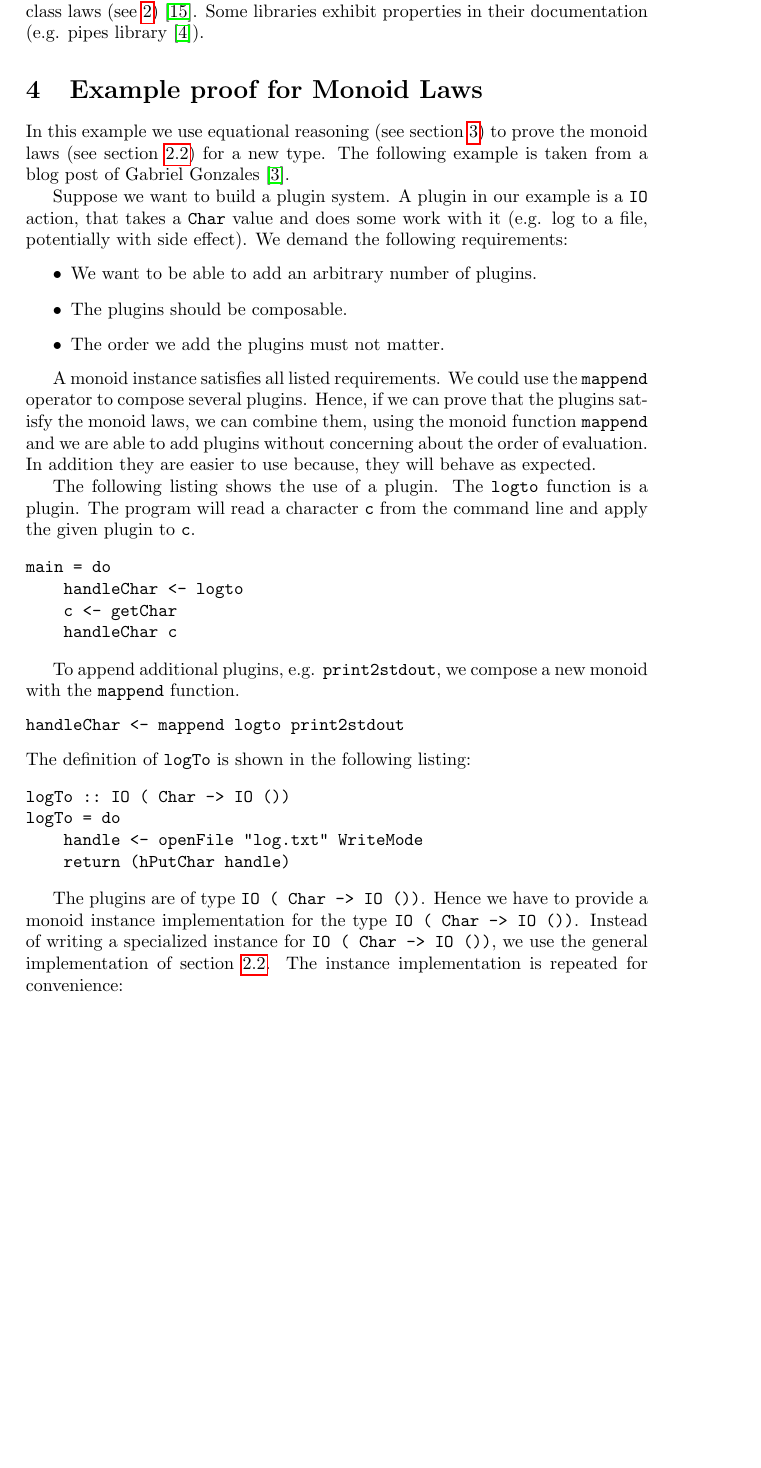
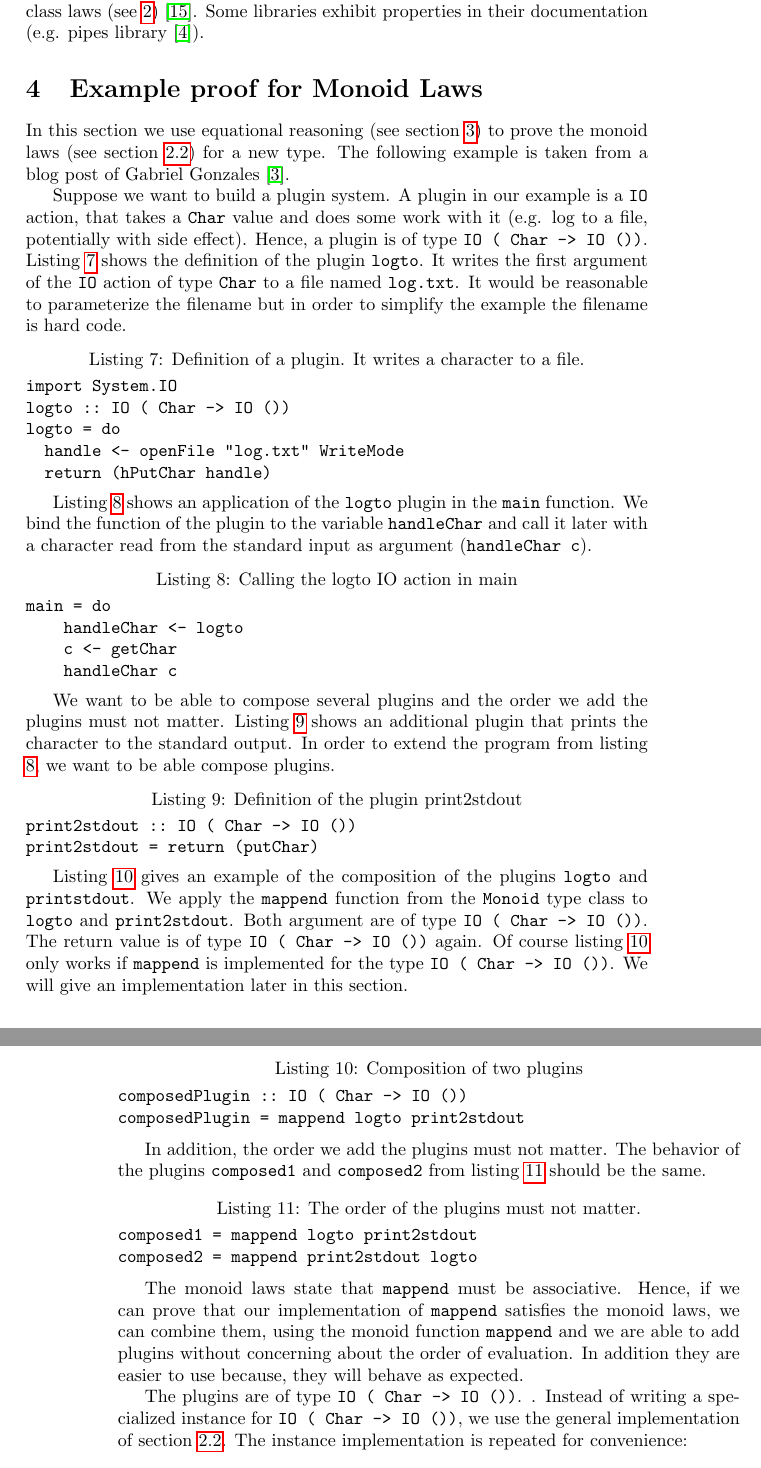
Before and after one commit to Hofmaier/robertson, a LaTeX paper (master.tex, which reads example.tex): part of page 11 of 17 before the commit and two parts of pages 11 and 12 of 18 after it, the two joined at a grey line, cut so that both start at the same text, the shorter picture padded with empty space. Compiled offline with pdfLaTeX.

Commit message:
beispiele von plugins eingefuegt.

```diff
--- a/example.tex
+++ b/example.tex
@@ -1,40 +1,51 @@
 \section{Example proof for Monoid Laws}
 \label{sec:example}
-In this example we use equational reasoning (see section \ref{sec:equationalreasoning}) to prove the monoid laws (see section \ref{sec:monoid}) for a new type.
+In this section we use equational reasoning (see section \ref{sec:equationalreasoning}) to prove the monoid laws (see section \ref{sec:monoid}) for a new type.
 The following example is taken from a blog post of Gabriel Gonzales \cite{gonzales14}.
 
-Suppose we want to build a plugin system. A plugin in our example is a \verb|IO| action, that takes a \verb|Char| value and does some work with it (e.g. log to a file, potentially with side effect). We demand the following requirements:
-\begin{itemize}
-\item We want to be able to add an arbitrary number of plugins.
-\item The plugins should be composable.
-\item The order we add the plugins must not matter.
-\end{itemize}
+Suppose we want to build a plugin system. A plugin in our example is a \verb|IO| action, that takes a \verb|Char| value and does some work with it (e.g. log to a file, potentially with side effect). Hence, a plugin is of type \verb|IO ( Char -> IO ())|. Listing \ref{lst:logtoplugin} shows the definition of the plugin \verb|logto|. It writes the first argument of the \verb|IO| action of type \verb|Char| to a file named \verb|log.txt|. It would be reasonable to parameterize the filename but in order to simplify the example the filename is hard code.
 
-A monoid instance satisfies all listed requirements. We could use the \verb|mappend| operator to compose several plugins. Hence, if we can prove that the plugins satisfy the monoid laws, we can combine them, using the monoid function \verb|mappend| and we are able to add plugins without concerning about the order of evaluation. In addition they are easier to use because, they will behave as expected.
+\begin{lstlisting}[caption={Definition of a plugin. It writes a character to a file.}, label={lst:logtoplugin}]
+import System.IO
+logto :: IO ( Char -> IO ())
+logto = do
+  handle <- openFile "log.txt" WriteMode
+  return (hPutChar handle)
+\end{lstlisting}
 
-The following listing shows the use of a plugin. The \verb|logto| function is a plugin. The program will read a character \verb|c| from the command line and apply the given plugin to \verb|c|.
+Listing \ref{lst:applyingaSinglePlugin} shows an application of the \verb|logto| plugin in the \verb|main| function. We bind the function of the plugin to the variable \verb|handleChar| and call it later with a character read from the standard input as argument (\verb|handleChar c|).
 
-\begin{verbatim}
+\begin{lstlisting}[caption={Calling the logto IO action in main}, label={lst:applyingaSinglePlugin}]
 main = do
     handleChar <- logto
     c <- getChar
     handleChar c
-\end{verbatim}
+\end{lstlisting}
 
-To append additional plugins, e.g. \verb|print2stdout|, we compose a new monoid with the \verb|mappend| function.
-\begin{verbatim}
-handleChar <- mappend logto print2stdout
-\end{verbatim}
-The definition of \verb|logTo| is shown in the following listing:
+We want to be able to compose several plugins and the order we add the plugins must not matter. Listing \ref{lst:print2stdout} shows an additional plugin that prints the character to the standard output. In order to extend the program from listing \ref{lst:applyingaSinglePlugin}, we want to be able compose plugins.
 
-\begin{verbatim}
-logTo :: IO ( Char -> IO ())
-logTo = do
-    handle <- openFile "log.txt" WriteMode
-    return (hPutChar handle)
-\end{verbatim}
+\begin{lstlisting}[caption={Definition of the plugin print2stdout}, label={lst:print2stdout}]
+print2stdout :: IO ( Char -> IO ())
+print2stdout = return (putChar)
+\end{lstlisting}
 
-The plugins are of type \verb|IO ( Char -> IO ())|. Hence we have to provide a monoid instance implementation for the type \verb|IO ( Char -> IO ())|. Instead of writing a specialized instance for \verb|IO ( Char -> IO ())|, we use the general implementation of section \ref{sec:monoid}.
+Listing \ref{lst:composition} gives an example of the composition of the plugins \verb|logto| and \verb|printstdout|. We apply the \verb|mappend| function from the \verb|Monoid| type class to \verb|logto| and \verb|print2stdout|. Both argument are of type \verb|IO ( Char -> IO ())|. The return value is of type \verb|IO ( Char -> IO ())| again. Of course listing \ref{lst:composition} only works if \verb|mappend| is implemented for the type \verb|IO ( Char -> IO ())|. We will give an implementation later in this section.
+
+\begin{lstlisting}[caption={Composition of two plugins}, label={lst:composition}]
+composedPlugin :: IO ( Char -> IO ())
+composedPlugin = mappend logto print2stdout
+\end{lstlisting}
+
+In addition, the order we add the plugins must not matter. The behavior of the plugins \verb|composed1| and \verb|composed2| from listing \ref{lst:order} should be the same.
+
+\begin{lstlisting}[caption={The order of the plugins must not matter.}, label={lst:order}]
+composed1 = mappend logto print2stdout
+composed2 = mappend print2stdout logto
+\end{lstlisting}
+
+The monoid laws state that \verb|mappend| must be associative. Hence, if we can prove that our implementation of \verb|mappend| satisfies the monoid laws, we can combine them, using the monoid function \verb|mappend| and we are able to add plugins without concerning about the order of evaluation. In addition they are easier to use because, they will behave as expected.
+
+The plugins are of type \verb|IO ( Char -> IO ())|. . Instead of writing a specialized instance for \verb|IO ( Char -> IO ())|, we use the general implementation of section \ref{sec:monoid}.
 The instance implementation is repeated for convenience:
 
 \begin{lstlisting}[caption={Monoid instance},label={lst:monoidinstance}]
```
Also changed, not shown: example.tex (2 more changed lines).
